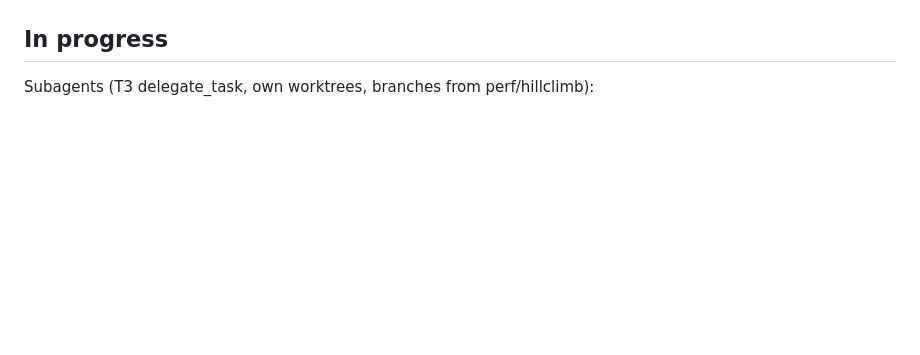
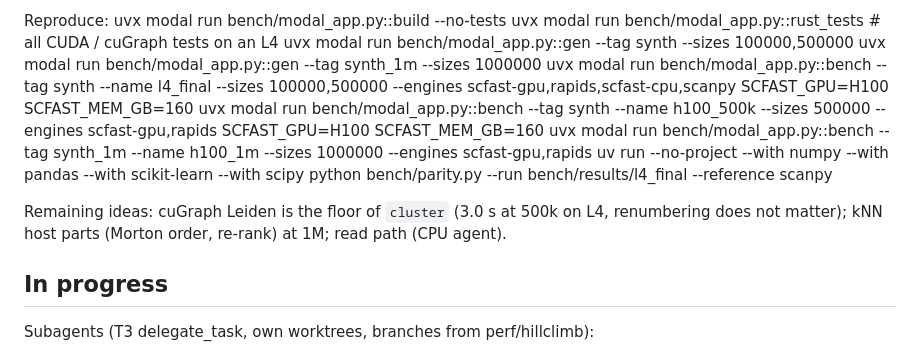
Before and after one commit to ad2n15/singlecell-container, a Markdown page: progress.md, the part around one of its changes. Drawn GitHub-style; blank space fills up the shorter version.

Commit message:
progress: final GPU tables (L4, H100), parity, spend, reproduce commands
Co-Authored-By: Claude Opus 5.5 <noreply@anthropic.com>

```diff
--- a/progress.md
+++ b/progress.md
@@ -38,3 +61,15 @@ Constraints from the user (2026-10-17):
+Reproduce:
+    uvx modal run bench/modal_app.py::build --no-tests
+    uvx modal run bench/modal_app.py::rust_tests                      # all CUDA / cuGraph tests on an L4
+    uvx modal run bench/modal_app.py::gen --tag synth --sizes 100000,500000
+    uvx modal run bench/modal_app.py::gen --tag synth_1m --sizes 1000000
+    uvx modal run bench/modal_app.py::bench --tag synth --name l4_final --sizes 100000,500000 --engines scfast-gpu,rapids,scfast-cpu,scanpy
+    SCFAST_GPU=H100 SCFAST_MEM_GB=160 uvx modal run bench/modal_app.py::bench --tag synth --name h100_500k --sizes 500000 --engines scfast-gpu,rapids
+    SCFAST_GPU=H100 SCFAST_MEM_GB=160 uvx modal run bench/modal_app.py::bench --tag synth_1m --name h100_1m --sizes 1000000 --engines scfast-gpu,rapids
+    uv run --no-project --with numpy --with pandas --with scikit-learn --with scipy python bench/parity.py --run bench/results/l4_final --reference scanpy
+
+Remaining ideas: cuGraph Leiden is the floor of `cluster` (3.0 s at 500k on L4, renumbering does not matter); kNN host parts
+(Morton order, re-rank) at 1M; read path (CPU agent).
 
 ## In progress
 Subagents (T3 delegate_task, own worktrees, branches from perf/hillclimb):
```
Also changed, not shown: other parts of progress.md (+39 -16 lines).
